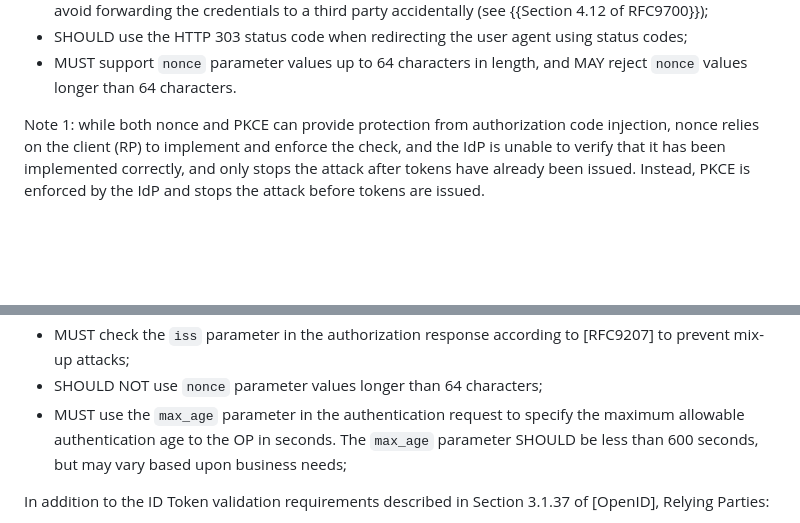
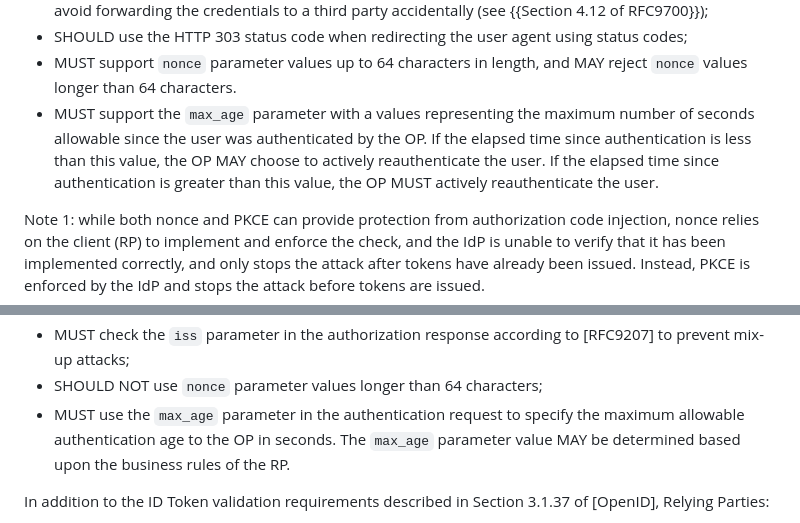
Before and after one commit to openid/ipsie-openid-sl1, a Markdown page: draft-openid-ipsie-sl1-profile.md, 2 parts joined by grey strips. GitHub-like rendering; blank space fills up the shorter version.

Commit message:
Update draft-openid-ipsie-sl1-profile.md
Follow up from discussion on June 17, 2025 call.

Updated the requirements to mandate the OP process the `max_age` property.  If the elapsed time since authN is < `max_age`, the OP MAY force reauthentication.  If the elapsed time is > `max_age`, the OP MUST force reauthentication.

```diff
--- a/draft-openid-ipsie-sl1-profile.md
+++ b/draft-openid-ipsie-sl1-profile.md
@@ -195,7 +195,7 @@ For the authorization code flow, OpenID Providers:
 * MUST NOT use the HTTP 307 status code when redirecting a request that contains user credentials to avoid forwarding the credentials to a third party accidentally (see {{Section 4.12 of RFC9700}});
 * SHOULD use the HTTP 303 status code when redirecting the user agent using status codes;
 * MUST support `nonce` parameter values up to 64 characters in length, and MAY reject `nonce` values longer than 64 characters.
-
+* MUST support the `max_age` parameter with a values representing the maximum number of seconds allowable since the user was authenticated by the OP. If the elapsed time since authentication is less than this value, the OP MAY choose to actively reauthenticate the user.  If the elapsed time since authentication is greater than this value, the OP MUST actively reauthenticate the user.
 
 Note 1: while both nonce and PKCE can provide protection from authorization code injection, nonce relies on the client (RP) to implement and enforce the check, and the IdP is unable to verify that it has been implemented correctly, and only stops the attack after tokens have already been issued. Instead, PKCE is enforced by the IdP and stops the attack before tokens are issued.
 
@@ -226,7 +226,7 @@ For the authorization code flow, Relying Parties:
 * MUST generate the PKCE challenge specifically for each authorization request and securely bind the challenge to the client and the user agent in which the flow was started;
 * MUST check the `iss` parameter in the authorization response according to [RFC9207] to prevent mix-up attacks;
 * SHOULD NOT use `nonce` parameter values longer than 64 characters;
-* MUST use the `max_age` parameter in the authentication request to specify the maximum allowable authentication age to the OP in seconds.  The `max_age` parameter SHOULD be less than 600 seconds, but may vary based upon business needs;
+* MUST use the `max_age` parameter in the authentication request to specify the maximum allowable authentication age to the OP in seconds.  The `max_age` parameter value MAY be determined based upon the business rules of the RP.
 
 In addition to the ID Token validation requirements described in Section 3.1.37 of [OpenID], Relying Parties:
 
```
